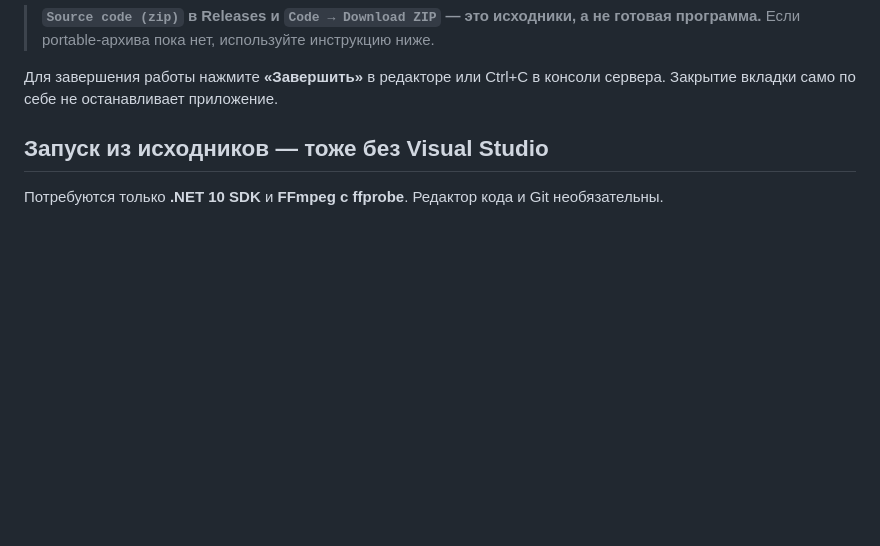
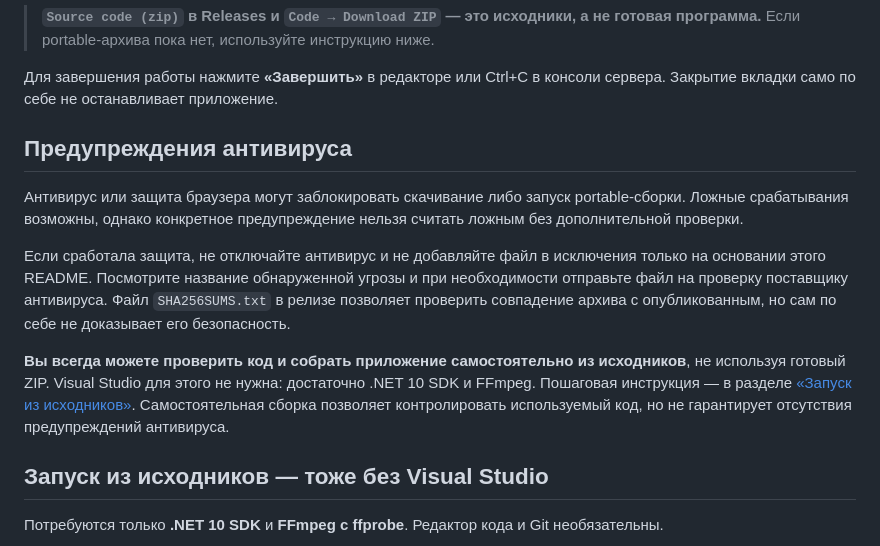
Before and after one commit to AndreiYakovlev/VidCropper, a Markdown page: README.md, the part around the change. Drawn GitHub-style; blank space fills up the shorter version.

Commit message:
Добавлена информация о предупреждениях антивируса и самостоятельной сборке

```diff
--- a/README.md
+++ b/README.md
@@ -33,6 +33,14 @@
 > **`Source code (zip)` в Releases и `Code → Download ZIP` — это исходники, а не готовая программа.** Если portable-архива пока нет, используйте инструкцию ниже.
 
 Для завершения работы нажмите **«Завершить»** в редакторе или Ctrl+C в консоли сервера. Закрытие вкладки само по себе не останавливает приложение.
+
+## Предупреждения антивируса
+
+Антивирус или защита браузера могут заблокировать скачивание либо запуск portable-сборки. Ложные срабатывания возможны, однако конкретное предупреждение нельзя считать ложным без дополнительной проверки.
+
+Если сработала защита, не отключайте антивирус и не добавляйте файл в исключения только на основании этого README. Посмотрите название обнаруженной угрозы и при необходимости отправьте файл на проверку поставщику антивируса. Файл `SHA256SUMS.txt` в релизе позволяет проверить совпадение архива с опубликованным, но сам по себе не доказывает его безопасность.
+
+**Вы всегда можете проверить код и собрать приложение самостоятельно из исходников**, не используя готовый ZIP. Visual Studio для этого не нужна: достаточно .NET 10 SDK и FFmpeg. Пошаговая инструкция — в разделе [«Запуск из исходников»](#запуск-из-исходников--тоже-без-visual-studio). Самостоятельная сборка позволяет контролировать используемый код, но не гарантирует отсутствия предупреждений антивируса.
 
 ## Запуск из исходников — тоже без Visual Studio
 
```
